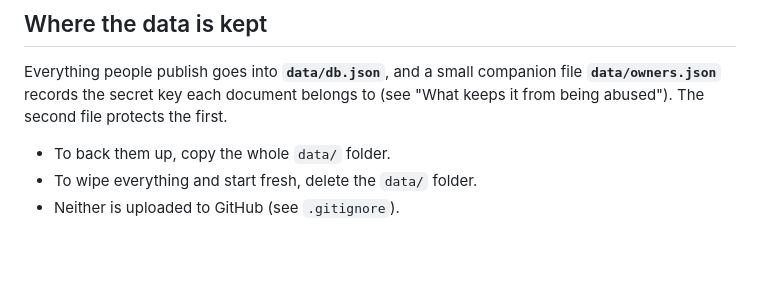
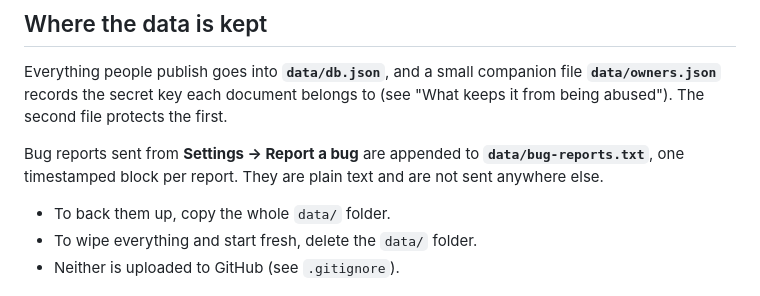
Before and after one commit to logg8-f/logg8-f.github.io, a Markdown page: HOW-TO-RUN.md, the part around the change. Drawn GitHub-style; blank space fills up the shorter version.

Commit message:
Document the bug report text file

```diff
--- a/HOW-TO-RUN.md
+++ b/HOW-TO-RUN.md
@@ -41,6 +41,10 @@ PORT=8080 node server.mjs
 Everything people publish goes into **`data/db.json`**, and a small companion
 file **`data/owners.json`** records the secret key each document belongs to (see
 "What keeps it from being abused"). The second file protects the first.
+
+Bug reports sent from **Settings → Report a bug** are appended to
+**`data/bug-reports.txt`**, one timestamped block per report. They are plain
+text and are not sent anywhere else.
 
 - To back them up, copy the whole `data/` folder.
 - To wipe everything and start fresh, delete the `data/` folder.
```
